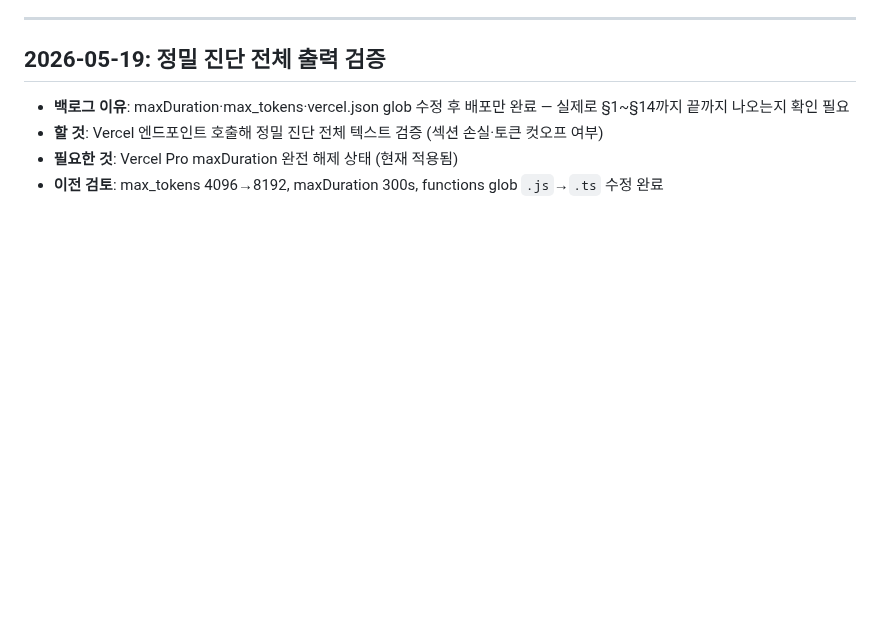
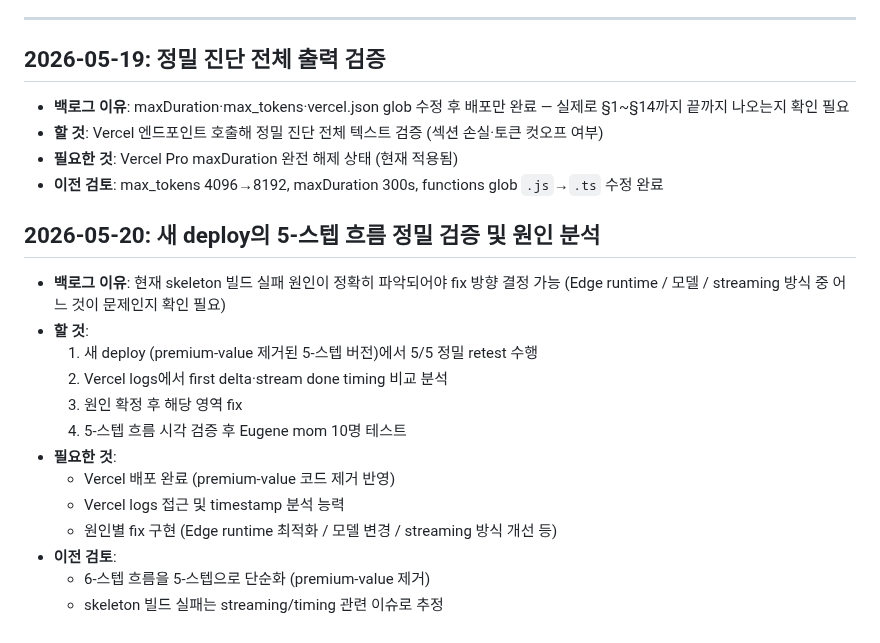
Before and after one commit to eugene-eee-hongkyu/four-pillars, a Markdown page: .harness/backlog.md, the part around the change. GitHub-like rendering; blank space fills up the shorter version.

```diff
--- a/.harness/backlog.md
+++ b/.harness/backlog.md
@@ -98,3 +98,19 @@ NONE
 - **할 것**: Vercel 엔드포인트 호출해 정밀 진단 전체 텍스트 검증 (섹션 손실·토큰 컷오프 여부)
 - **필요한 것**: Vercel Pro maxDuration 완전 해제 상태 (현재 적용됨)
 - **이전 검토**: max_tokens 4096→8192, maxDuration 300s, functions glob `.js`→`.ts` 수정 완료
+
+## 2026-05-20: 새 deploy의 5-스텝 흐름 정밀 검증 및 원인 분석
+
+- **백로그 이유**: 현재 skeleton 빌드 실패 원인이 정확히 파악되어야 fix 방향 결정 가능 (Edge runtime / 모델 / streaming 방식 중 어느 것이 문제인지 확인 필요)
+- **할 것**:
+  1. 새 deploy (premium-value 제거된 5-스텝 버전)에서 5/5 정밀 retest 수행
+  2. Vercel logs에서 first delta·stream done timing 비교 분석
+  3. 원인 확정 후 해당 영역 fix
+  4. 5-스텝 흐름 시각 검증 후 Eugene mom 10명 테스트
+- **필요한 것**:
+  - Vercel 배포 완료 (premium-value 코드 제거 반영)
+  - Vercel logs 접근 및 timestamp 분석 능력
+  - 원인별 fix 구현 (Edge runtime 최적화 / 모델 변경 / streaming 방식 개선 등)
+- **이전 검토**:
+  - 6-스텝 흐름을 5-스텝으로 단순화 (premium-value 제거)
+  - skeleton 빌드 실패는 streaming/timing 관련 이슈로 추정
```
Also changed, not shown: .harness/state.md (+7 -7 lines), .harness/worklog.md (+7 -0 lines).
